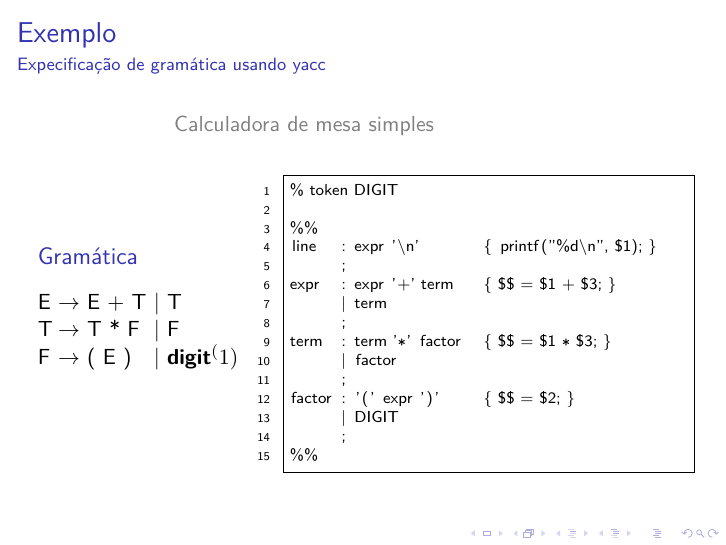
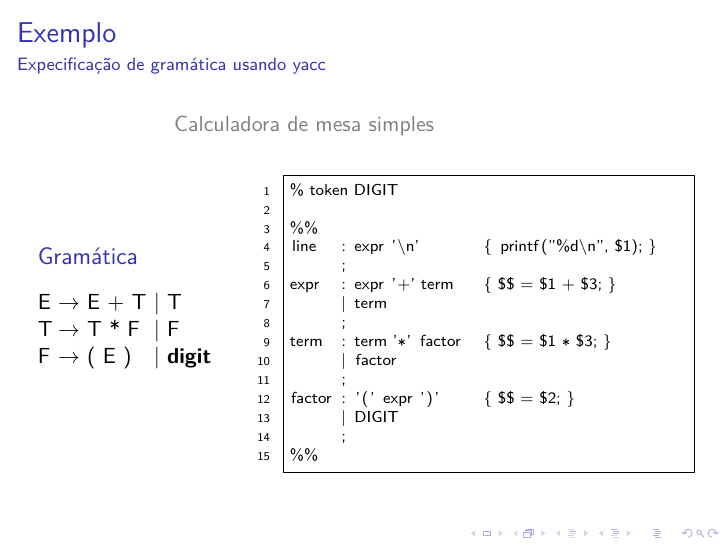
Before and after one commit to ajholanda/edu-compiladores, LaTeX slides (slides/main.tex, which reads slides/bison.tex): page 10 of 39. Compiled offline with XeLaTeX.

Commit message:
remove (1) from grammar

```diff
--- a/slides/bison.tex
+++ b/slides/bison.tex
@@ -99,7 +99,7 @@ código em C
         \begin{tabbing}
           E \= $\rightarrow$ \= E + T \= | T \\
           T \> $\rightarrow$ \> T * F \> | F\\
-          F \> $\rightarrow$ \> ( E ) \> | {\bf digit}$^(1)$\\
+          F \> $\rightarrow$ \> ( E ) \> | {\bf digit}\\
         \end{tabbing}
       \end{block}
     \end{column}
```
